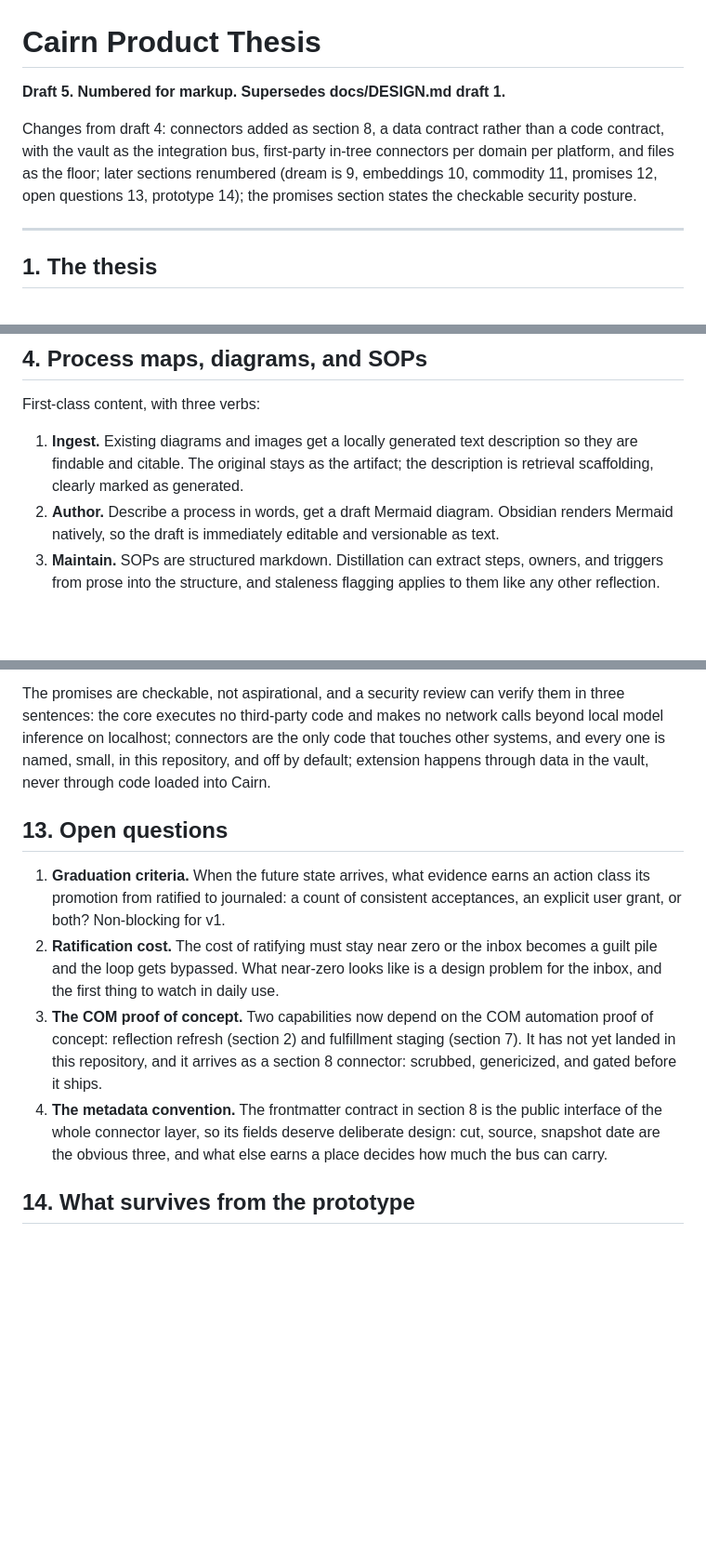
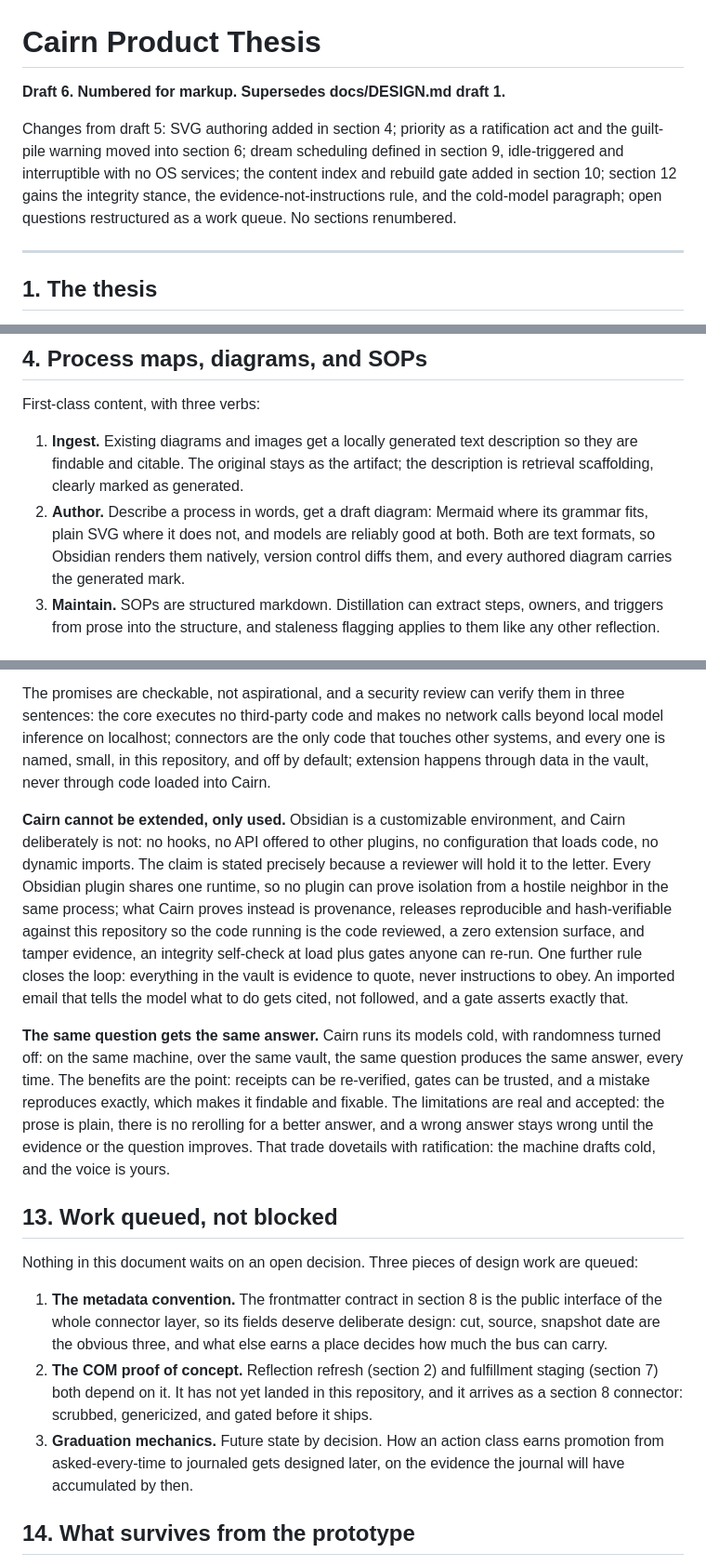
Before and after one commit to jk-maxwell/cairn, a Markdown page: docs/THESIS.md, 3 parts joined by grey strips. Shown at 93% size. Rendered like a GitHub page; blank space fills up the shorter version.

Commit message:
Thesis draft 6: dream scheduling, content index, integrity stance, cold models, work queue
Co-Authored-By: Claude Opus 5 (1M context) <noreply@anthropic.com>

```diff
--- a/docs/THESIS.md
+++ b/docs/THESIS.md
@@ -1,8 +1,8 @@
 # Cairn Product Thesis
 
-**Draft 5. Numbered for markup. Supersedes docs/DESIGN.md draft 1.**
+**Draft 6. Numbered for markup. Supersedes docs/DESIGN.md draft 1.**
 
-Changes from draft 4: connectors added as section 8, a data contract rather than a code contract, with the vault as the integration bus, first-party in-tree connectors per domain per platform, and files as the floor; later sections renumbered (dream is 9, embeddings 10, commodity 11, promises 12, open questions 13, prototype 14); the promises section states the checkable security posture.
+Changes from draft 5: SVG authoring added in section 4; priority as a ratification act and the guilt-pile warning moved into section 6; dream scheduling defined in section 9, idle-triggered and interruptible with no OS services; the content index and rebuild gate added in section 10; section 12 gains the integrity stance, the evidence-not-instructions rule, and the cold-model paragraph; open questions restructured as a work queue. No sections renumbered.
 
 ---
 
@@ -51,7 +51,7 @@ Every import is user-initiated. The importers ship together, not in sequence: ea
 First-class content, with three verbs:
 
 1. **Ingest.** Existing diagrams and images get a locally generated text description so they are findable and citable. The original stays as the artifact; the description is retrieval scaffolding, clearly marked as generated.
-2. **Author.** Describe a process in words, get a draft Mermaid diagram. Obsidian renders Mermaid natively, so the draft is immediately editable and versionable as text.
+2. **Author.** Describe a process in words, get a draft diagram: Mermaid where its grammar fits, plain SVG where it does not, and models are reliably good at both. Both are text formats, so Obsidian renders them natively, version control diffs them, and every authored diagram carries the generated mark.
 3. **Maintain.** SOPs are structured markdown. Distillation can extract steps, owners, and triggers from prose into the structure, and staleness flagging applies to them like any other reflection.
 
 ## 5. The hub and the plugin
@@ -152,12 +156,17 @@ Nothing in Cairn is specific to any organization, sector, or policy regime. The
 
 The promises are checkable, not aspirational, and a security review can verify them in three sentences: the core executes no third-party code and makes no network calls beyond local model inference on localhost; connectors are the only code that touches other systems, and every one is named, small, in this repository, and off by default; extension happens through data in the vault, never through code loaded into Cairn.
 
-## 13. Open questions
+**Cairn cannot be extended, only used.** Obsidian is a customizable environment, and Cairn deliberately is not: no hooks, no API offered to other plugins, no configuration that loads code, no dynamic imports. The claim is stated precisely because a reviewer will hold it to the letter. Every Obsidian plugin shares one runtime, so no plugin can prove isolation from a hostile neighbor in the same process; what Cairn proves instead is provenance, releases reproducible and hash-verifiable against this repository so the code running is the code reviewed, a zero extension surface, and tamper evidence, an integrity self-check at load plus gates anyone can re-run. One further rule closes the loop: everything in the vault is evidence to quote, never instructions to obey. An imported email that tells the model what to do gets cited, not followed, and a gate asserts exactly that.
 
-1. **Graduation criteria.** When the future state arrives, what evidence earns an action class its promotion from ratified to journaled: a count of consistent acceptances, an explicit user grant, or both? Non-blocking for v1.
-2. **Ratification cost.** The cost of ratifying must stay near zero or the inbox becomes a guilt pile and the loop gets bypassed. What near-zero looks like is a design problem for the inbox, and the first thing to watch in daily use.
-3. **The COM proof of concept.** Two capabilities now depend on the COM automation proof of concept: reflection refresh (section 2) and fulfillment staging (section 7). It has not yet landed in this repository, and it arrives as a section 8 connector: scrubbed, genericized, and gated before it ships.
-4. **The metadata convention.** The frontmatter contract in section 8 is the public interface of the whole connector layer, so its fields deserve deliberate design: cut, source, snapshot date are the obvious three, and what else earns a place decides how much the bus can carry.
+**The same question gets the same answer.** Cairn runs its models cold, with randomness turned off: on the same machine, over the same vault, the same question produces the same answer, every time. The benefits are the point: receipts can be re-verified, gates can be trusted, and a mistake reproduces exactly, which makes it findable and fixable. The limitations are real and accepted: the prose is plain, there is no rerolling for a better answer, and a wrong answer stays wrong until the evidence or the question improves. That trade dovetails with ratification: the machine drafts cold, and the voice is yours.
+
+## 13. Work queued, not blocked
+
+Nothing in this document waits on an open decision. Three pieces of design work are queued:
+
+1. **The metadata convention.** The frontmatter contract in section 8 is the public interface of the whole connector layer, so its fields deserve deliberate design: cut, source, snapshot date are the obvious three, and what else earns a place decides how much the bus can carry.
+2. **The COM proof of concept.** Reflection refresh (section 2) and fulfillment staging (section 7) both depend on it. It has not yet landed in this repository, and it arrives as a section 8 connector: scrubbed, genericized, and gated before it ships.
+3. **Graduation mechanics.** Future state by decision. How an action class earns promotion from asked-every-time to journaled gets designed later, on the evidence the journal will have accumulated by then.
 
 ## 14. What survives from the prototype
 
```
Also changed, not shown: other parts of docs/THESIS.md (+5 -1 lines).
